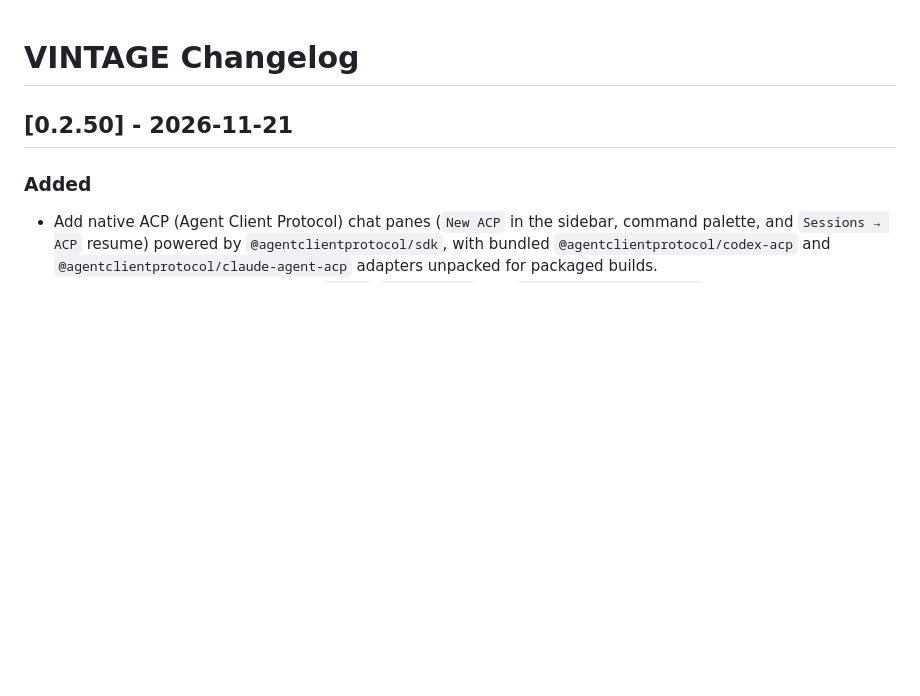
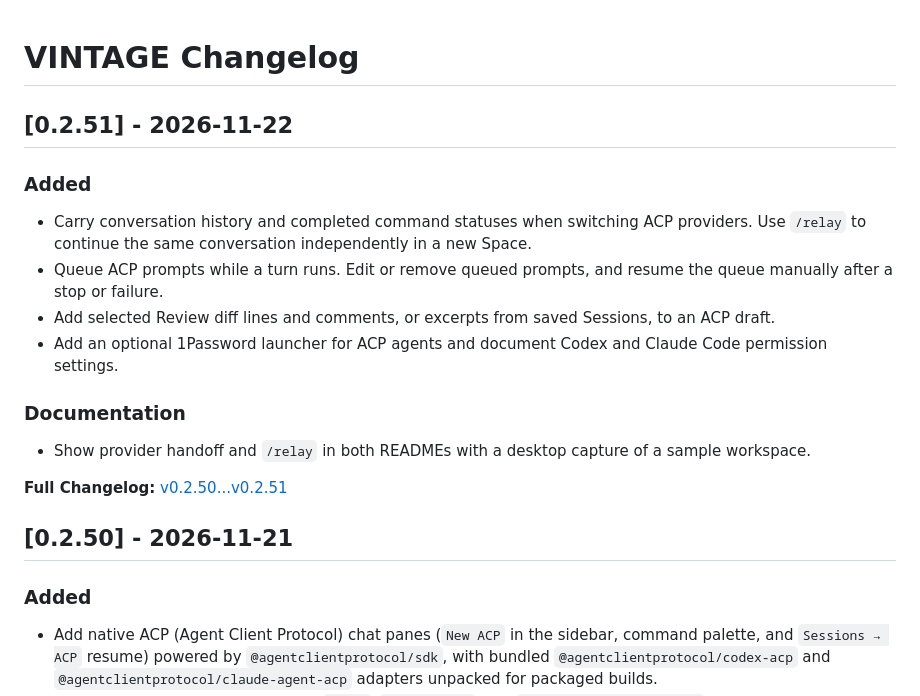
Before and after one commit to Tomatio13/vintage2, a Markdown page: CHANGELOG.md, the part around the change. Rendered like a GitHub page; blank space fills up the shorter version.

```diff
--- a/CHANGELOG.md
+++ b/CHANGELOG.md
@@ -1,4 +1,19 @@
 # VINTAGE Changelog
+
+## [0.2.51] - 2026-11-22
+
+### Added
+
+- Carry conversation history and completed command statuses when switching ACP providers. Use `/relay` to continue the same conversation independently in a new Space.
+- Queue ACP prompts while a turn runs. Edit or remove queued prompts, and resume the queue manually after a stop or failure.
+- Add selected Review diff lines and comments, or excerpts from saved Sessions, to an ACP draft.
+- Add an optional 1Password launcher for ACP agents and document Codex and Claude Code permission settings.
+
+### Documentation
+
+- Show provider handoff and `/relay` in both READMEs with a desktop capture of a sample workspace.
+
+**Full Changelog:** [v0.2.50...v0.2.51](https://github.com/Tomatio13/vintage2/compare/v0.2.50...v0.2.51)
 
 ## [0.2.50] - 2026-11-21
 
```
Also changed, not shown: README.md (+8 -0 lines), README_JP.md (+8 -0 lines), assets/readme/vintage-acp-relay.png (added), 1 other file.
